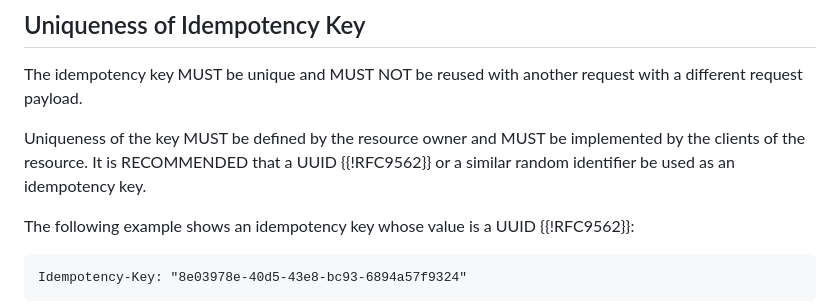
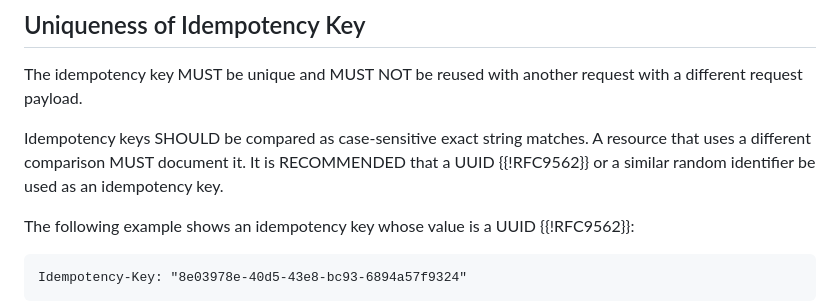
Before and after one commit to ietf-wg-httpapi/idempotency, a Markdown page: draft-ietf-httpapi-idempotency-key-header.md, the part around the change. Rendered like a GitHub page.

Commit message:
Clarify how idempotency keys are compared

```diff
--- a/draft-ietf-httpapi-idempotency-key-header.md
+++ b/draft-ietf-httpapi-idempotency-key-header.md
@@ -72,7 +72,7 @@ An idempotency key is a unique value generated by the client which the resource
 
 The idempotency key MUST be unique and MUST NOT be reused with another request with a different request payload.
 
-Uniqueness of the key MUST be defined by the resource owner and MUST be implemented by the clients of the resource. It is RECOMMENDED that a UUID {{!RFC9562}} or a similar random identifier be used as an idempotency key.
+Idempotency keys SHOULD be compared as case-sensitive exact string matches. A resource that uses a different comparison MUST document it. It is RECOMMENDED that a UUID {{!RFC9562}} or a similar random identifier be used as an idempotency key.
 
 The following example shows an idempotency key whose value is a UUID {{!RFC9562}}:
 
```
